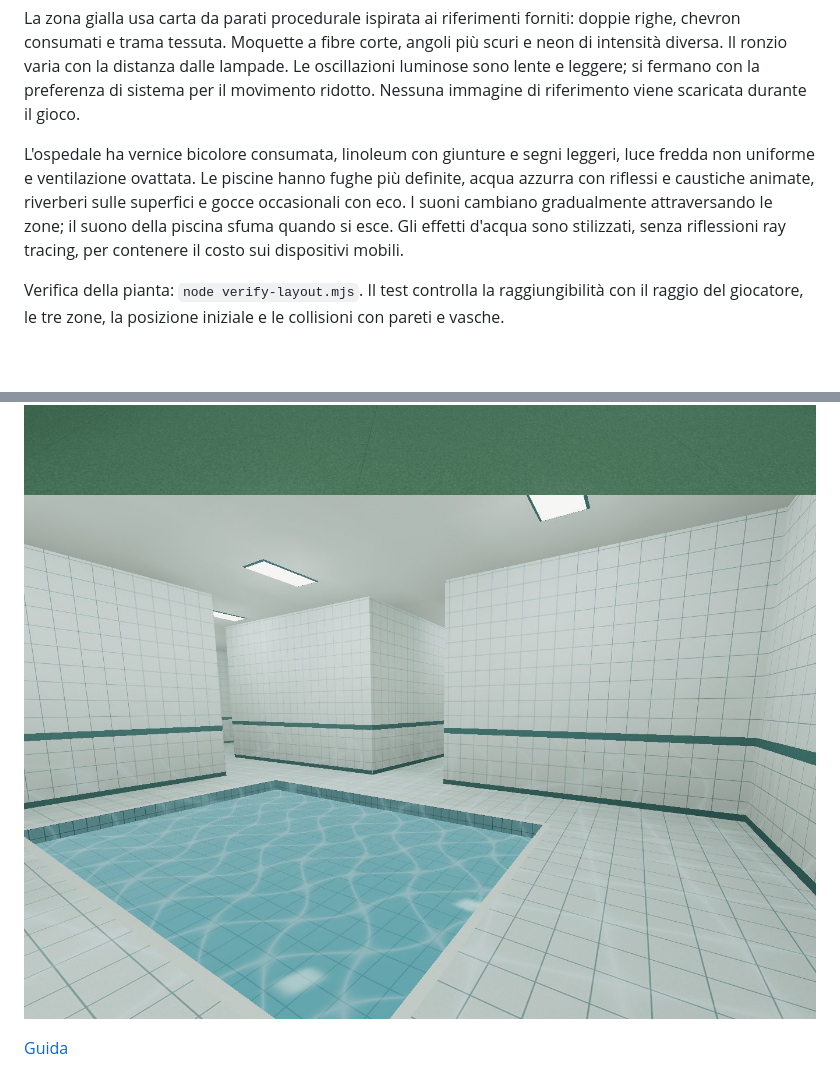
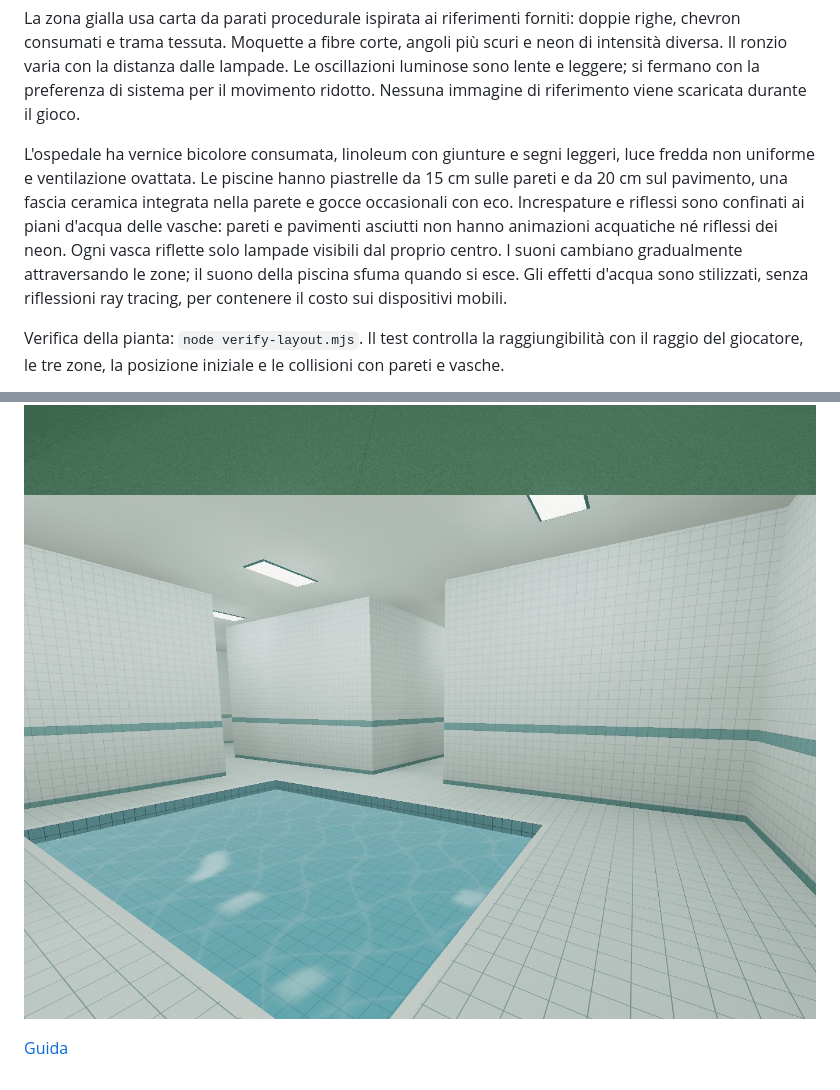
Before and after one commit to AlbertoGigantelliGabriele/floor-05, a Markdown page: README.md, 2 parts joined by grey strips. GitHub-like rendering; pictures changed too: docs/previews/pool.jpg; blank space fills up the shorter version.

```diff
--- a/README.md
+++ b/README.md
@@ -14,7 +14,7 @@ Il rendering usa Three.js r170 incluso nel repository, texture procedurali, illu
 
 La zona gialla usa carta da parati procedurale ispirata ai riferimenti forniti: doppie righe, chevron consumati e trama tessuta. Moquette a fibre corte, angoli più scuri e neon di intensità diversa. Il ronzio varia con la distanza dalle lampade. Le oscillazioni luminose sono lente e leggere; si fermano con la preferenza di sistema per il movimento ridotto. Nessuna immagine di riferimento viene scaricata durante il gioco.
 
-L'ospedale ha vernice bicolore consumata, linoleum con giunture e segni leggeri, luce fredda non uniforme e ventilazione ovattata. Le piscine hanno fughe più definite, acqua azzurra con riflessi e caustiche animate, riverberi sulle superfici e gocce occasionali con eco. I suoni cambiano gradualmente attraversando le zone; il suono della piscina sfuma quando si esce. Gli effetti d'acqua sono stilizzati, senza riflessioni ray tracing, per contenere il costo sui dispositivi mobili.
+L'ospedale ha vernice bicolore consumata, linoleum con giunture e segni leggeri, luce fredda non uniforme e ventilazione ovattata. Le piscine hanno piastrelle da 15 cm sulle pareti e da 20 cm sul pavimento, una fascia ceramica integrata nella parete e gocce occasionali con eco. Increspature e riflessi sono confinati ai piani d'acqua delle vasche: pareti e pavimenti asciutti non hanno animazioni acquatiche né riflessi dei neon. Ogni vasca riflette solo lampade visibili dal proprio centro. I suoni cambiano gradualmente attraversando le zone; il suono della piscina sfuma quando si esce. Gli effetti d'acqua sono stilizzati, senza riflessioni ray tracing, per contenere il costo sui dispositivi mobili.
 
 Verifica della pianta: `node verify-layout.mjs`. Il test controlla la raggiungibilità con il raggio del giocatore, le tre zone, la posizione iniziale e le collisioni con pareti e vasche.
 
```
Also changed, not shown: 4 other files.
